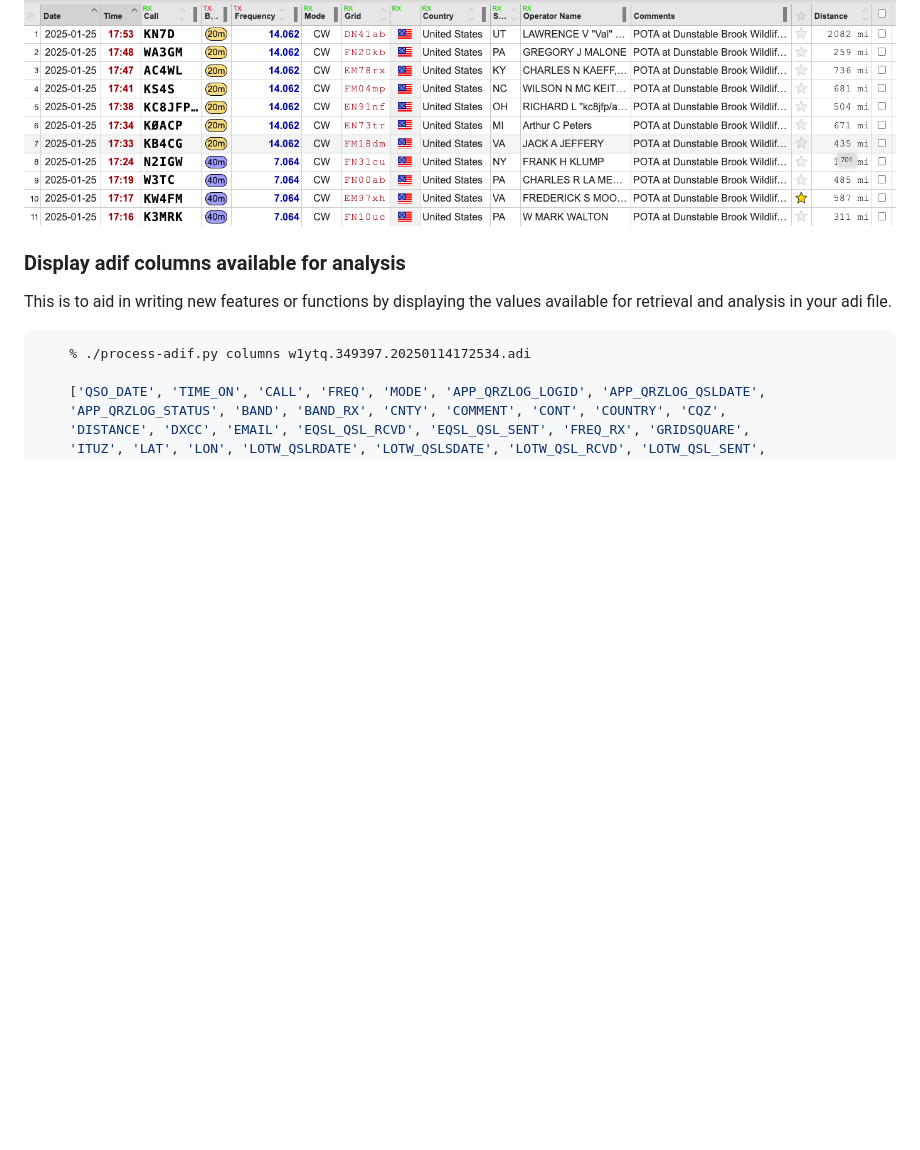
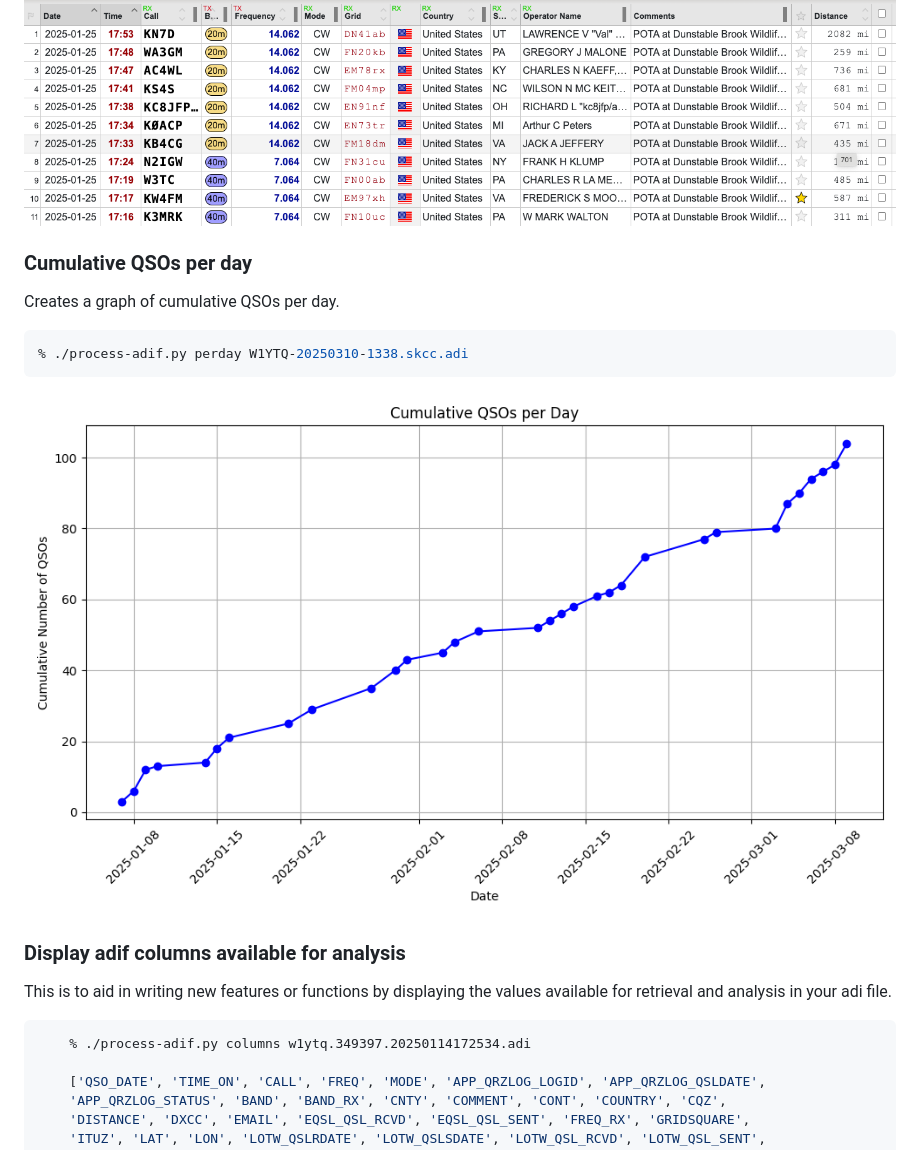
Before and after one commit to chrisfarnham/ham-radio-utils, a Markdown page: README.md, the part around the change. Drawn GitHub-style; pictures changed too: skcc_centurion_qsos_per_day.png (added); blank space fills up the shorter version.

Commit message:
add ability to graph cumulative qsos per day

````diff
--- a/README.md
+++ b/README.md
@@ -73,6 +73,16 @@ The above example created logs that look like the pic below.
 
 ![](logbook_screenshot.png)
 
+### Cumulative QSOs per day
+
+Creates a graph of cumulative QSOs per day.
+
+```bash
+% ./process-adif.py perday W1YTQ-20250310-1338.skcc.adi
+```
+
+![](skcc_centurion_qsos_per_day.png)
+
 ### Display adif columns available for analysis
 
 This is to aid in writing new features or functions by displaying the values
````
Also changed, not shown: 1 other file.
